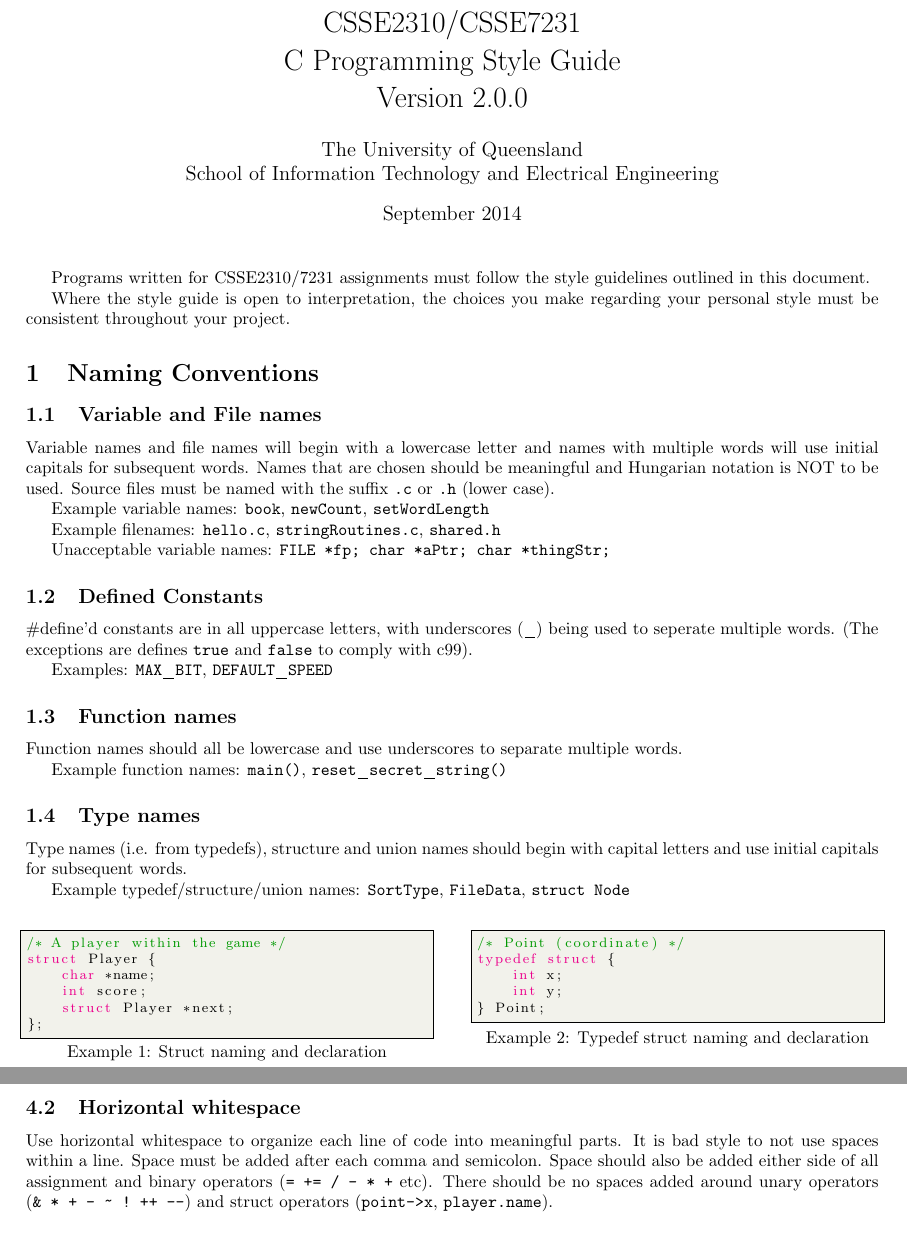
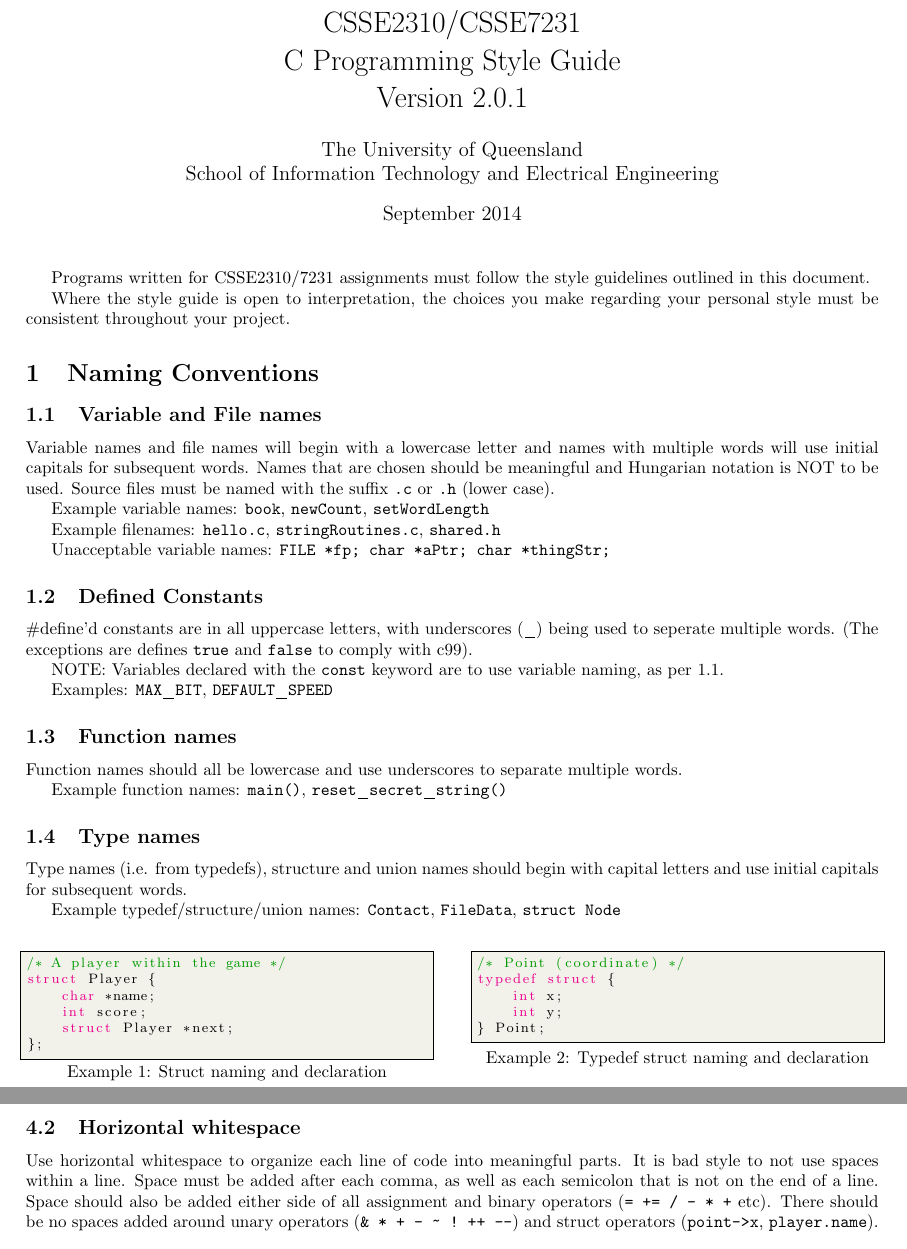
Before and after one commit to joeladdison/csse2310-style-guide, a LaTeX document (style_guide.tex): two parts of pages 1 and 4 of 7, joined at a grey line, cut so that both start at the same text. Compiled offline with pdfLaTeX.

Commit message:
Style Guide 2.0.1
Remove left-over hungarian naming of type. Clarify naming of const
variables. Clarify addition of spaces around semicolons to show it
only applys when the semicolon is not at the end of a line.

```diff
--- a/style_guide.tex
+++ b/style_guide.tex
@@ -39,7 +39,7 @@
 \lstset{style=mystyle}
 \renewcommand{\lstlistingname}{Example} % Listing -> Example
 
-\title{CSSE2310/CSSE7231\\C Programming Style Guide\\Version 2.0.0}
+\title{CSSE2310/CSSE7231\\C Programming Style Guide\\Version 2.0.1}
 \author{The University of Queensland\\School of Information Technology and Electrical Engineering}
 \date{September 2014}
 
@@ -53,6 +53,7 @@
 
 \section{Naming Conventions}
 \subsection{Variable and File names}
+\label{sec:naming-variable}
 Variable names and file names will begin with a lowercase letter and names with multiple words will use initial capitals for subsequent words.
 Names that are chosen should be meaningful and Hungarian notation is NOT to be used.
 Source files must be named with the suffix \texttt{.c} or \texttt{.h} (lower case).
@@ -67,6 +68,8 @@
 \label{sec:naming-constants}
 \#define’d constants are in all uppercase letters, with underscores (\_) being used to seperate multiple words. (The exceptions are defines \texttt{true} and \texttt{false} to comply with c99).
 
+NOTE: Variables declared with the \texttt{const} keyword are to use variable naming, as per~\ref{sec:naming-variable}.
+
 Examples: \texttt{MAX\_BIT}, \texttt{DEFAULT\_SPEED}
 
 \subsection{Function names}
@@ -78,7 +81,7 @@
 \label{sec:type-names}
 Type names (i.e. from typedefs), structure and union names should begin with capital letters and use initial capitals for subsequent words.
 
-Example typedef/structure/union names: \texttt{SortType}, \texttt{FileData}, \texttt{struct Node}
+Example typedef/structure/union names: \texttt{Contact}, \texttt{FileData}, \texttt{struct Node}
 
 \begin{multicols}{2}
 \lstset{caption={Struct naming and declaration}, label={lst:naming-struct}}
@@ -268,7 +271,7 @@
 \subsection{Horizontal whitespace}
 Use horizontal whitespace to organize each line of code into meaningful parts.
 It is bad style to not use spaces within a line.
-Space must be added after each comma and semicolon.
+Space must be added after each comma, as well as each semicolon that is not on the end of a line.
 Space should also be added either side of all assignment and binary operators (\texttt{=~+=~/~-~*~+}~etc).
 There should be no spaces added around unary operators (\texttt{\&~*~+~-~\propertilde~!~++~--}) and struct operators (\texttt{point->x}, \texttt{player.name}).
 
```
